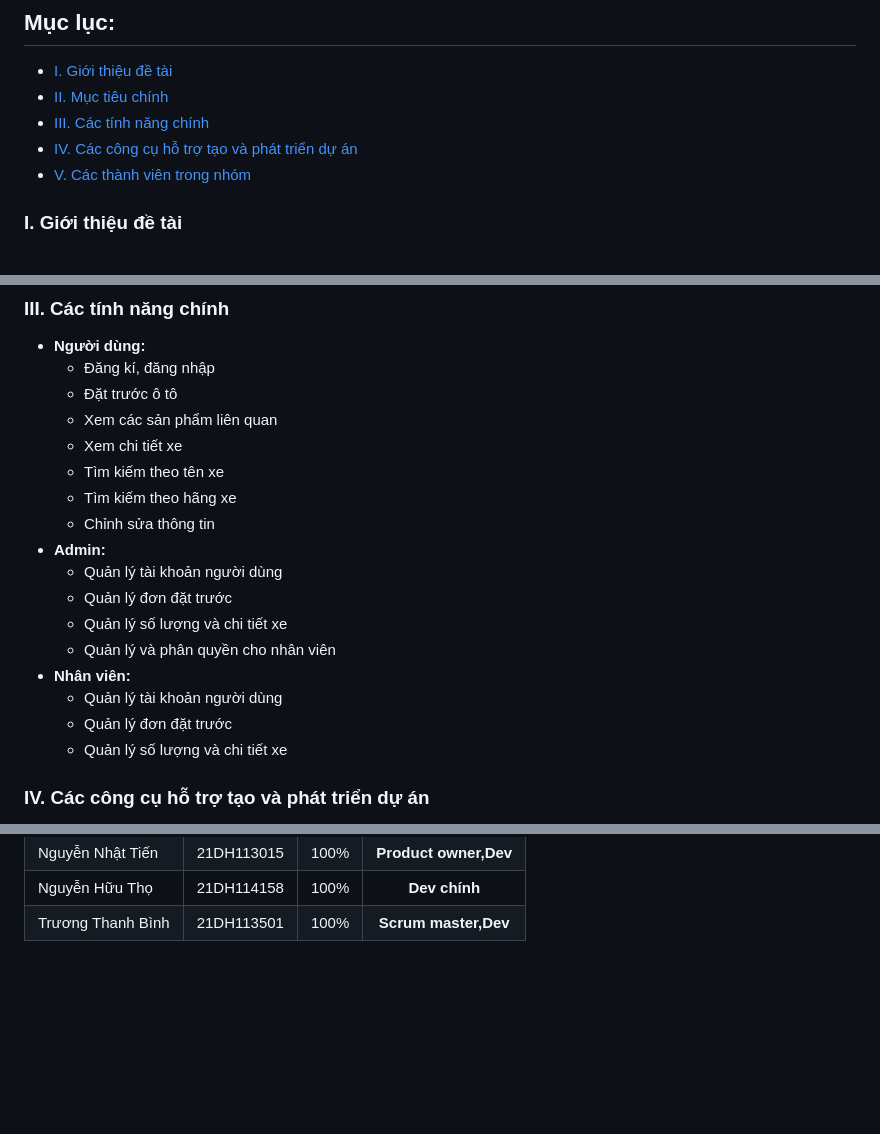
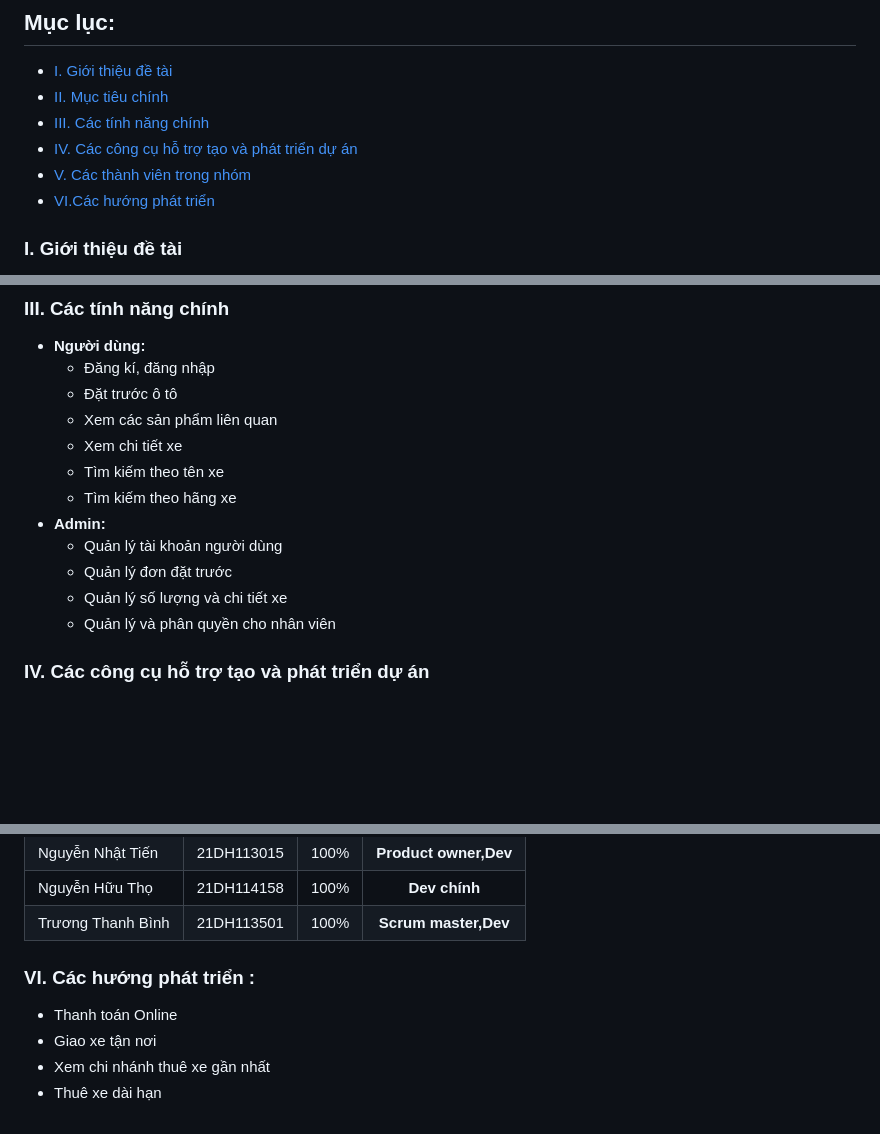
Before and after one commit to TienActor/Nhom3_Webthuexe_T6_Ca3, a Markdown page: README.md, 3 parts joined by grey strips. GitHub-like rendering; blank space fills up the shorter version.

```diff
--- a/README.md
+++ b/README.md
@@ -12,6 +12,7 @@
 - [III. Các tính năng chính](#tinh-nang)
 - [IV. Các công cụ hỗ trợ tạo và phát triển dự án](#cong-cu)
 - [V. Các thành viên trong nhóm](#thanh-vien)
+- [VI.Các hướng phát triển ](#phattrien)
 
 ### I. Giới thiệu đề tài <a name="de-tai"></a>
 <p>Trong thời đại số hóa như hiện nay, nhu cầu di chuyển và du lịch ngày càng gia tăng. Đồng thời, không phải ai cũng muốn sở hữu một chiếc xe riêng vì nhiều lý do như: tài chính, không gian đỗ xe, hoặc chỉ cần xe trong thời gian ngắn. Đây chính là lúc mà dịch vụ thuê xe ô tô trực tuyến trở nên cần thiết và tiện ích.</p>
@@ -59,7 +60,6 @@
       <li>Xem chi tiết xe</li>
       <li>Tìm kiếm theo tên xe</li>
       <li>Tìm kiếm theo hãng xe</li>
-      <li>Chỉnh sửa thông tin</li>
     </ul>
   </li>
   <li><strong>Admin:</strong>
@@ -68,12 +68,6 @@
       <li>Quản lý đơn đặt trước</li>
        <li>Quản lý số lượng và chi tiết xe</li>
       <li>Quản lý và phân quyền cho nhân viên</li>
-    </ul>
-  </li><li><strong>Nhân viên:</strong>
-    <ul>
-      <li>Quản lý tài khoản người dùng</li>
-      <li>Quản lý đơn đặt trước</li>
-       <li>Quản lý số lượng và chi tiết xe</li>
     </ul>
   </li>
 </ul>
@@ -140,3 +134,12 @@
   </tbody>
 </table>
 </table>
+
+### VI. Các hướng phát triển  : </h4> <a name="phattrien"></a>
+
+   <ul>
+      <li>Thanh toán Online</li>
+      <li>Giao xe tận nơi</li>
+       <li>Xem chi nhánh thuê xe gần nhất</li>
+      <li>Thuê xe dài hạn</li>
+    </ul>
```
